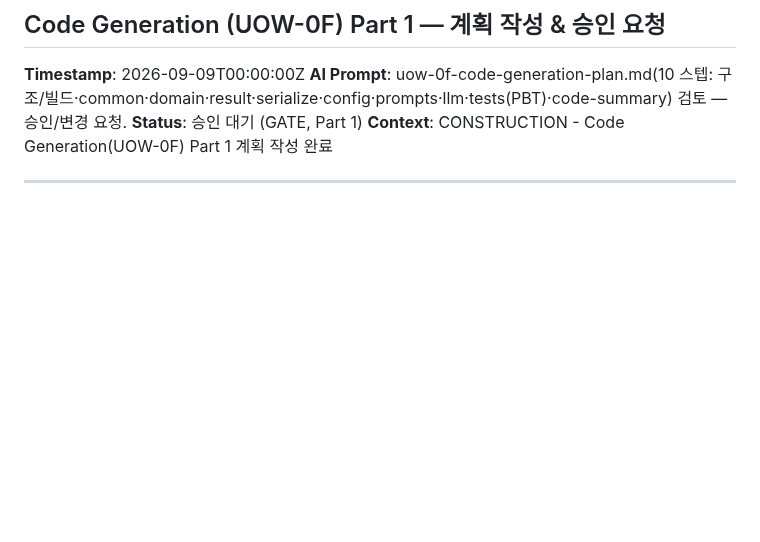
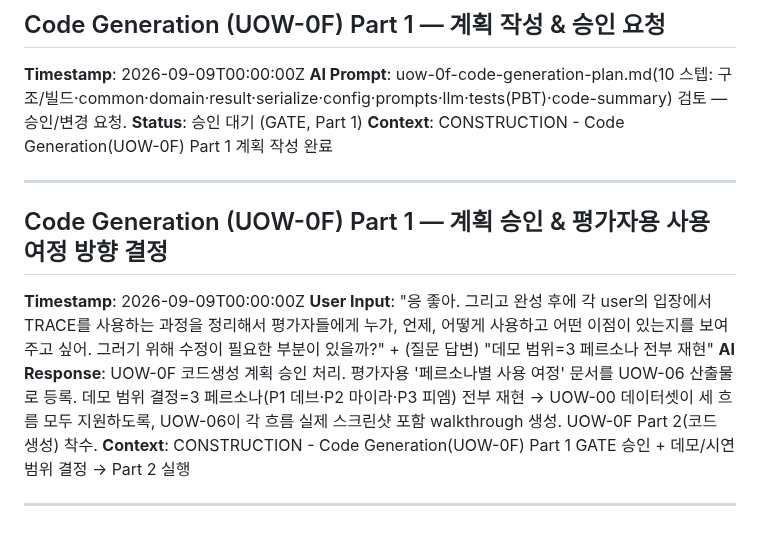
Before and after one commit to lkwoo/ddthon26-trace, a Markdown page: aidlc-docs/audit.md, the part around the change. Drawn GitHub-style; blank space fills up the shorter version.

```diff
--- a/aidlc-docs/audit.md
+++ b/aidlc-docs/audit.md
@@ -195,3 +195,11 @@
 **Context**: CONSTRUCTION - Code Generation(UOW-0F) Part 1 계획 작성 완료
 
 ---
+
+## Code Generation (UOW-0F) Part 1 — 계획 승인 & 평가자용 사용 여정 방향 결정
+**Timestamp**: 2026-09-09T00:00:00Z
+**User Input**: "응 좋아. 그리고 완성 후에 각 user의 입장에서 TRACE를 사용하는 과정을 정리해서 평가자들에게 누가, 언제, 어떻게 사용하고 어떤 이점이 있는지를 보여주고 싶어. 그러기 위해 수정이 필요한 부분이 있을까?" + (질문 답변) "데모 범위=3 페르소나 전부 재현"
+**AI Response**: UOW-0F 코드생성 계획 승인 처리. 평가자용 '페르소나별 사용 여정' 문서를 UOW-06 산출물로 등록. 데모 범위 결정=3 페르소나(P1 데브·P2 마이라·P3 피엠) 전부 재현 → UOW-00 데이터셋이 세 흐름 모두 지원하도록, UOW-06이 각 흐름 실제 스크린샷 포함 walkthrough 생성. UOW-0F Part 2(코드 생성) 착수.
+**Context**: CONSTRUCTION - Code Generation(UOW-0F) Part 1 GATE 승인 + 데모/시연 범위 결정 → Part 2 실행
+
+---
```
Also changed, not shown: aidlc-docs/aidlc-state.md (+4 -4 lines), 1 other file.
